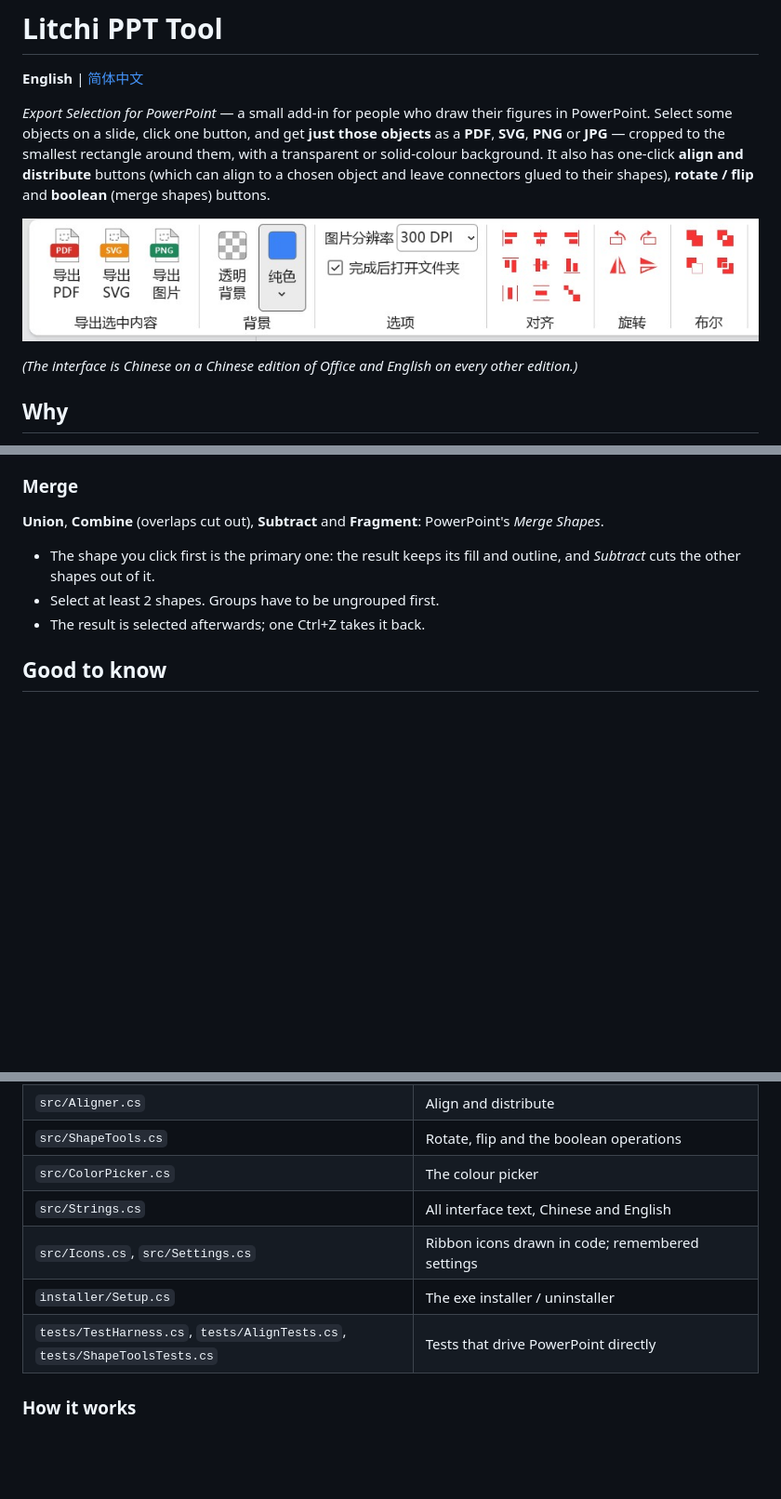
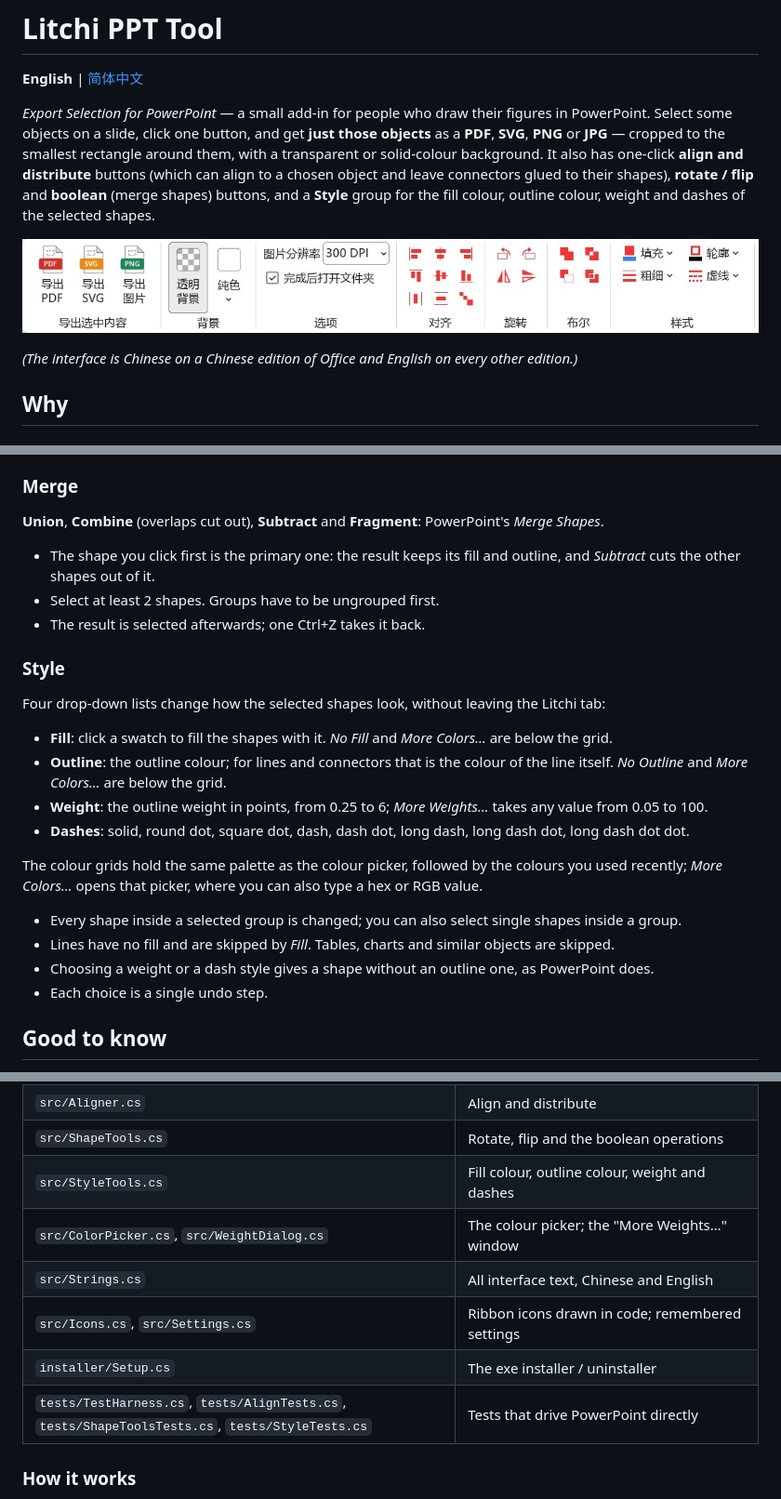
Before and after one commit to Avopears/litchi-ppt-tool, a Markdown page: README.md, 3 parts joined by grey strips. Shown at 93% size. Rendered like a GitHub page; pictures changed too: docs/ribbon.jpg; blank space fills up the shorter version.

```diff
--- a/README.md
+++ b/README.md
@@ -7,7 +7,8 @@ Select some objects on a slide, click one button, and get **just those objects**
 **PDF**, **SVG**, **PNG** or **JPG** — cropped to the smallest rectangle around them,
 with a transparent or solid-colour background.
 It also has one-click **align and distribute** buttons (which can align to a chosen object and
-leave connectors glued to their shapes), **rotate / flip** and **boolean** (merge shapes) buttons.
+leave connectors glued to their shapes), **rotate / flip** and **boolean** (merge shapes) buttons,
+and a **Style** group for the fill colour, outline colour, weight and dashes of the selected shapes.
 
 ![The add-in's "Litchi" tab in PowerPoint](docs/ribbon.jpg)
 
@@ -111,6 +112,24 @@ object turns or mirrors about its own centre and stays where it is.
 - Select at least 2 shapes. Groups have to be ungrouped first.
 - The result is selected afterwards; one Ctrl+Z takes it back.
 
+### Style
+
+Four drop-down lists change how the selected shapes look, without leaving the Litchi tab:
+
+- **Fill**: click a swatch to fill the shapes with it. *No Fill* and *More Colors…* are below the grid.
+- **Outline**: the outline colour; for lines and connectors that is the colour of the line itself.
+  *No Outline* and *More Colors…* are below the grid.
+- **Weight**: the outline weight in points, from 0.25 to 6; *More Weights…* takes any value from 0.05 to 100.
+- **Dashes**: solid, round dot, square dot, dash, dash dot, long dash, long dash dot, long dash dot dot.
+
+The colour grids hold the same palette as the colour picker, followed by the colours you used
+recently; *More Colors…* opens that picker, where you can also type a hex or RGB value.
+
+- Every shape inside a selected group is changed; you can also select single shapes inside a group.
+- Lines have no fill and are skipped by *Fill*. Tables, charts and similar objects are skipped.
+- Choosing a weight or a dash style gives a shape without an outline one, as PowerPoint does.
+- Each choice is a single undo step.
+
 ## Good to know
 
 - PDF export needs objects selected on a slide in the normal view. Objects on a master, a layout
@@ -156,11 +176,12 @@ the boolean operations and the colour picker's colour maths. Add `align` to skip
 | `src/SvgTools.cs` | Reads the selection bounds; adds the SVG background |
 | `src/Aligner.cs` | Align and distribute |
 | `src/ShapeTools.cs` | Rotate, flip and the boolean operations |
-| `src/ColorPicker.cs` | The colour picker |
+| `src/StyleTools.cs` | Fill colour, outline colour, weight and dashes |
+| `src/ColorPicker.cs`, `src/WeightDialog.cs` | The colour picker; the "More Weights…" window |
 | `src/Strings.cs` | All interface text, Chinese and English |
 | `src/Icons.cs`, `src/Settings.cs` | Ribbon icons drawn in code; remembered settings |
 | `installer/Setup.cs` | The exe installer / uninstaller |
-| `tests/TestHarness.cs`, `tests/AlignTests.cs`, `tests/ShapeToolsTests.cs` | Tests that drive PowerPoint directly |
+| `tests/TestHarness.cs`, `tests/AlignTests.cs`, `tests/ShapeToolsTests.cs`, `tests/StyleTests.cs` | Tests that drive PowerPoint directly |
 
 ### How it works
 
```
Also changed, not shown: other parts of README.md (+2 -1 lines), README.zh-CN.md (+22 -4 lines), 15 other files.
